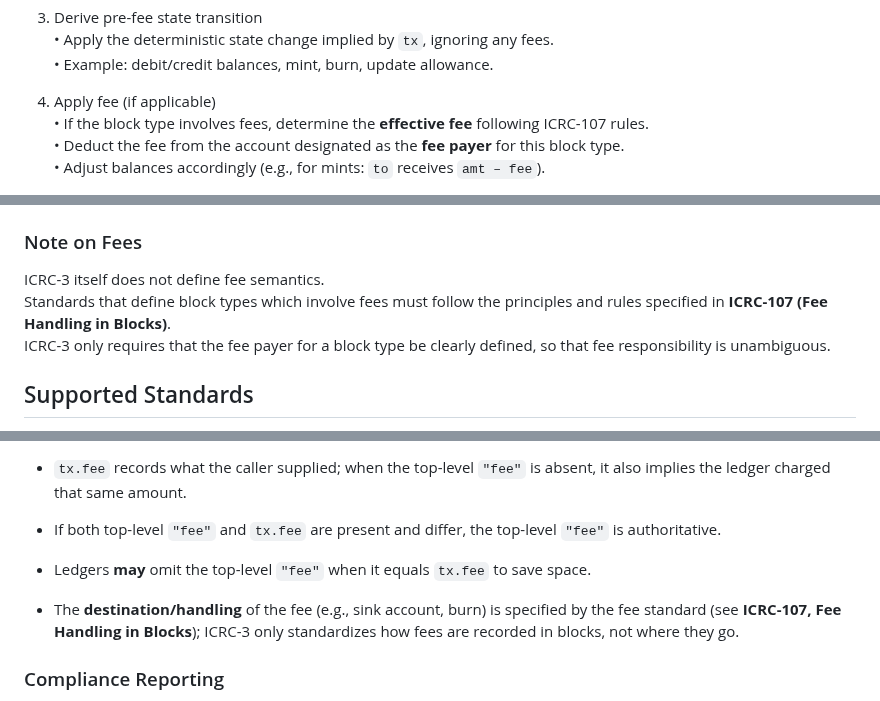
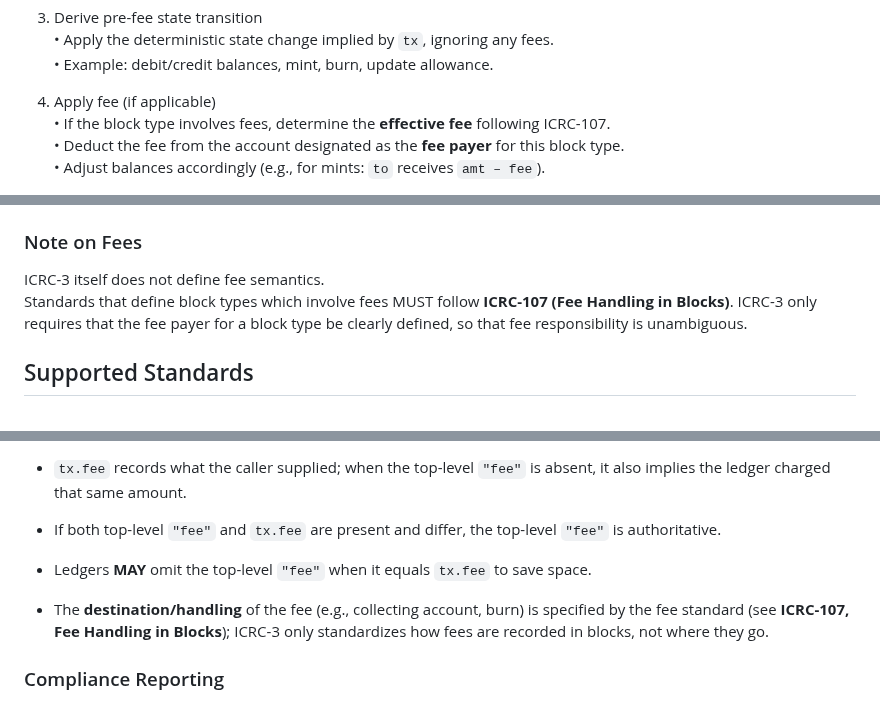
Before and after one commit to dfinity/ICRC-1, a Markdown page: standards/ICRC-3/README.md, 3 parts joined by grey strips. Rendered like a GitHub page.

```diff
--- a/standards/ICRC-3/README.md
+++ b/standards/ICRC-3/README.md
@@ -162,7 +162,7 @@ To ensure consistency across standards and implementations, the semantics of any
    • Example: debit/credit balances, mint, burn, update allowance.
 
 4. Apply fee (if applicable)
-   • If the block type involves fees, determine the **effective fee** following ICRC-107 rules.
+   • If the block type involves fees, determine the **effective fee** following ICRC-107.
    • Deduct the fee from the account designated as the **fee payer** for this block type.
    • Adjust balances accordingly (e.g., for mints: `to` receives `amt – fee`).
 
@@ -213,7 +213,7 @@ To avoid collisions across standards, `tx.op` MUST be namespaced:
 
 ### Note on Fees
 ICRC-3 itself does not define fee semantics.
-Standards that define block types which involve fees must follow the principles and rules specified in **ICRC-107 (Fee Handling in Blocks)**.
+Standards that define block types which involve fees MUST follow **ICRC-107 (Fee Handling in Blocks)**.
 ICRC-3 only requires that the fee payer for a block type be clearly defined, so that fee responsibility is unambiguous.
 
 
@@ -336,8 +336,8 @@ Fees (if any) are debited from `from`.
 
 - `tx.fee` records what the caller supplied; when the top-level `"fee"` is absent, it also implies the ledger charged that same amount.
 - If both top-level `"fee"` and `tx.fee` are present and differ, the top-level `"fee"` is authoritative.
-- Ledgers **may** omit the top-level `"fee"` when it equals `tx.fee` to save space.
-- The **destination/handling** of the fee (e.g., sink account, burn) is specified by the fee standard (see **ICRC-107, Fee Handling in Blocks**); ICRC-3 only standardizes how fees are recorded in blocks, not where they go.
+- Ledgers **MAY** omit the top-level `"fee"` when it equals `tx.fee` to save space.
+- The **destination/handling** of the fee (e.g., collecting account, burn) is specified by the fee standard (see **ICRC-107, Fee Handling in Blocks**); ICRC-3 only standardizes how fees are recorded in blocks, not where they go.
 
 
 
```
Also changed, not shown: other parts of standards/ICRC-3/README.md (+12 -12 lines).
